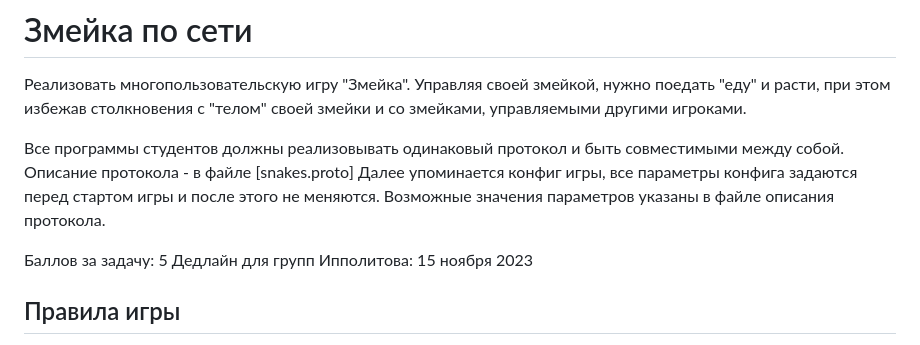
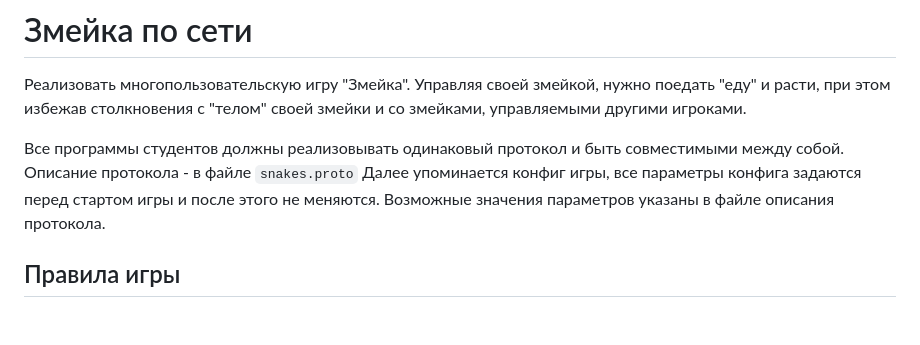
Before and after one commit to avd0nina/3rd-course, a Markdown page: networks and telecommunications/lab4/README.md, the part around the change. Rendered like a GitHub page; blank space fills up the shorter version.

```diff
--- a/networks and telecommunications/lab4/README.md
+++ b/networks and telecommunications/lab4/README.md
@@ -4,12 +4,9 @@
 Управляя своей змейкой, нужно поедать "еду" и расти, при этом избежав столкновения с "телом" своей змейки и со змейками, управляемыми другими игроками.
 
 Все программы студентов должны реализовывать одинаковый протокол и быть совместимыми между собой.
-Описание протокола - в файле [snakes.proto]
+Описание протокола - в файле `snakes.proto`
 Далее упоминается конфиг игры, все параметры конфига задаются перед стартом игры и после этого не меняются.
 Возможные значения параметров указаны в файле описания протокола.
-
-Баллов за задачу: 5
-Дедлайн для групп Ипполитова: 15 ноября 2023
 
 ## Правила игры
 
```
